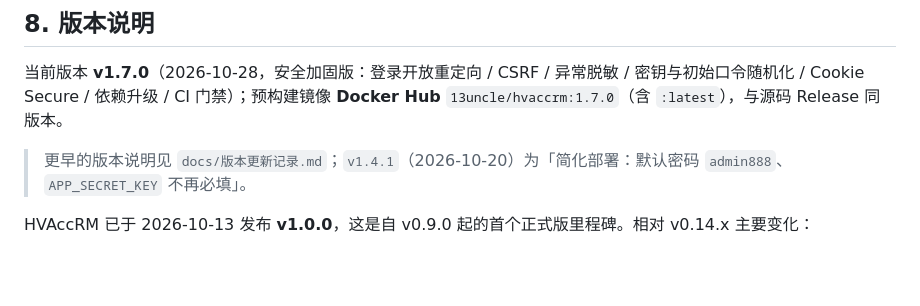
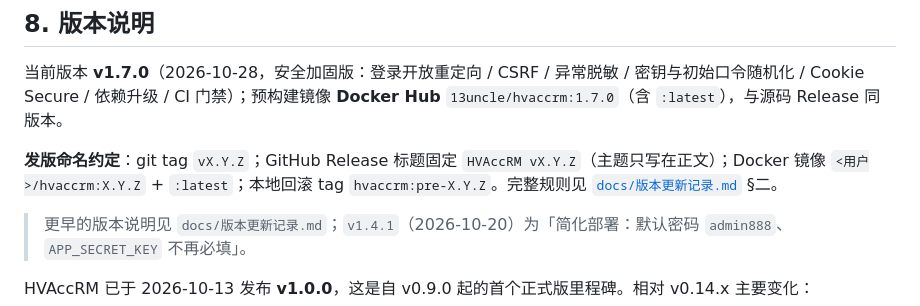
Before and after one commit to st1341815/HVAccRM, a Markdown page: README.md, the part around the change. GitHub-like rendering; blank space fills up the shorter version.

```diff
--- a/README.md
+++ b/README.md
@@ -231,6 +231,8 @@ BASE_URL=http://127.0.0.1:8090 ADMIN_PW='<admin 密码>' bash scripts/smoke_test
 
 当前版本 **v1.7.0**（2026-10-28，安全加固版：登录开放重定向 / CSRF / 异常脱敏 / 密钥与初始口令随机化 / Cookie Secure / 依赖升级 / CI 门禁）；预构建镜像 **Docker Hub** `13uncle/hvaccrm:1.7.0`（含 `:latest`），与源码 Release 同版本。
 
+**发版命名约定**：git tag `vX.Y.Z`；GitHub Release 标题固定 `HVAccRM vX.Y.Z`（主题只写在正文）；Docker 镜像 `<用户>/hvaccrm:X.Y.Z` + `:latest`；本地回滚 tag `hvaccrm:pre-X.Y.Z`。完整规则见 [`docs/版本更新记录.md`](docs/版本更新记录.md) §二。
+
 > 更早的版本说明见 `docs/版本更新记录.md`；`v1.4.1`（2026-10-20）为「简化部署：默认密码 `admin888`、`APP_SECRET_KEY` 不再必填」。
 
 HVAccRM 已于 2026-10-13 发布 **v1.0.0**，这是自 v0.9.0 起的首个正式版里程碑。相对 v0.14.x 主要变化：
```
Also changed, not shown: DEVELOPING.md (+20 -0 lines), docs/版本更新记录.md (+17 -3 lines).
